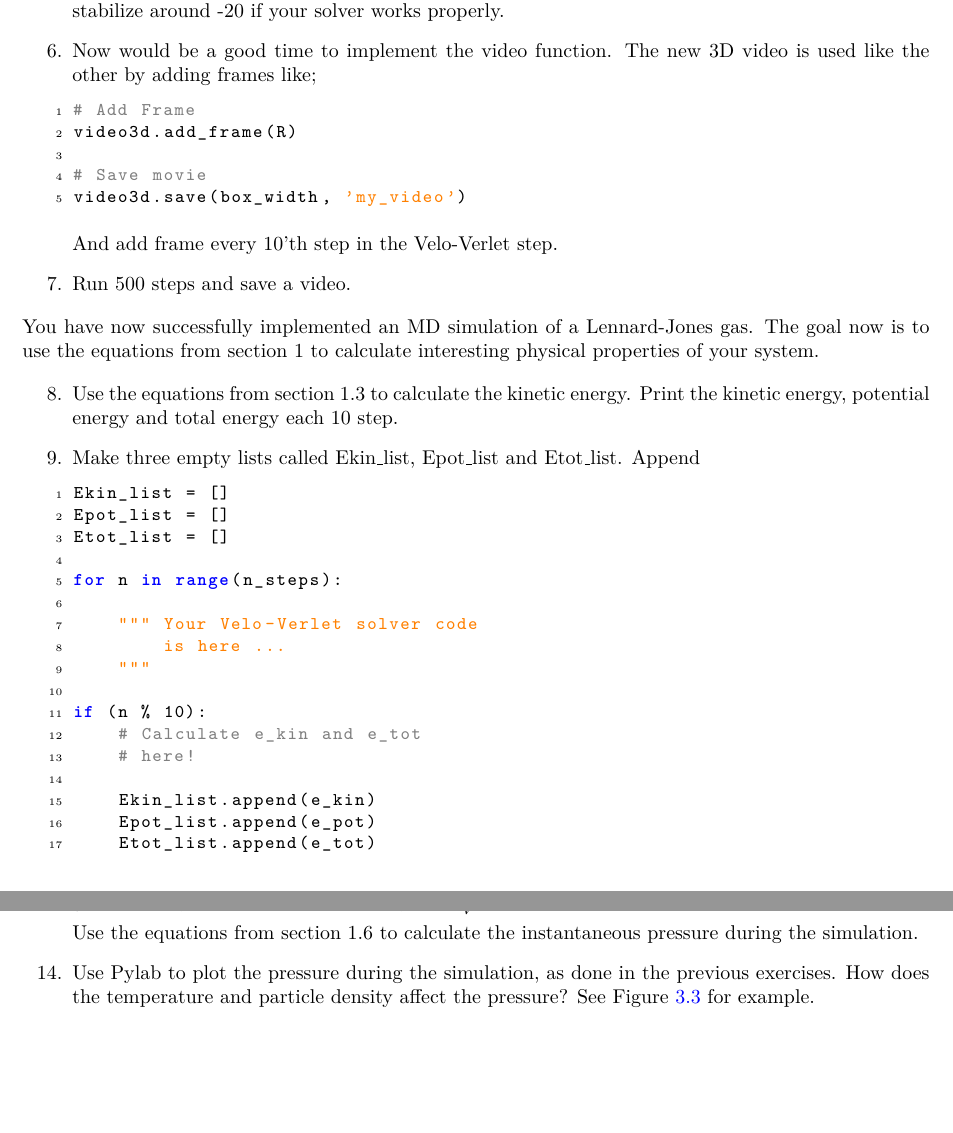
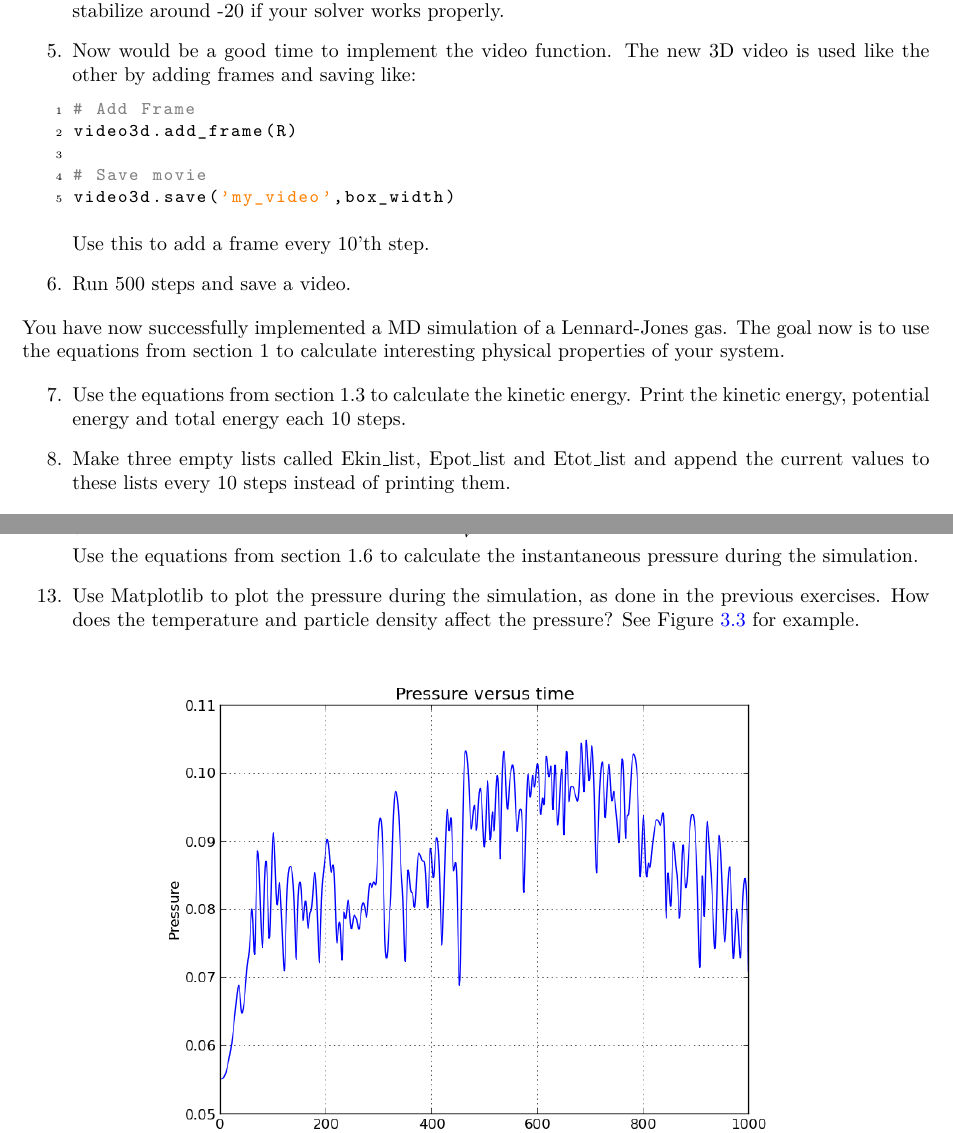
Before and after one commit to jensengroup/molstat, a LaTeX problem sheet (week_4/handout/exercise_4.tex): two parts of pages 6 and 7 of 8 before the commit and two parts of pages 6 and 8 of 8 after it, joined at a grey line, cut so that both start at the same text. Compiled offline with pdfLaTeX.

Commit message:
small change to video3d.py. Went through handout 4, which still needs some love me thinks

```diff
--- a/week_4/handout/exercise_4.tex
+++ b/week_4/handout/exercise_4.tex
@@ -552,58 +551,37 @@ for n in range(n_steps):
         stabilize around -20 if your solver works properly.
 
     \item Now would be a good time to implement the video function.
-        The new 3D video is used like the other by adding frames like;
+        The new 3D video is used like the other by adding frames and saving like:
 
 \begin{lstlisting}
 # Add Frame
 video3d.add_frame(R)
 
 # Save movie
-video3d.save(box_width, 'my_video')
+video3d.save('my_video',box_width)
 
 \end{lstlisting}
 
-        And add frame every 10'th step in the Velo-Verlet step.
+        Use this to add a frame every 10'th step.
 
     \item Run 500 steps and save a video.
 
 \end{enumerate}
 
 
-You have now successfully implemented an MD simulation of a Lennard-Jones gas.
+You have now successfully implemented a MD simulation of a Lennard-Jones gas.
 The goal now is to use the equations from section 1 to calculate interesting
 physical properties of your system.
 
 \begin{enumerate}
-    \setcounter{enumi}{7}
+    \setcounter{enumi}{6}
 
     \item Use the equations from section 1.3 to calculate the kinetic energy.
         Print the kinetic energy, potential energy and total energy each 10
-        step.
+        steps.
 
-    \item Make three empty lists called Ekin\_list, Epot\_list and Etot\_list.
-        Append
-
-\begin{lstlisting}[language=python]
-Ekin_list = []
-Epot_list = []
-Etot_list = []
-
-for n in range(n_steps):
-
-    """ Your Velo-Verlet solver code
-        is here ...
-    """
-
-if (n % 10):
-    # Calculate e_kin and e_tot
-    # here!
-
-    Ekin_list.append(e_kin)
-    Epot_list.append(e_pot)
-    Etot_list.append(e_tot)
-\end{lstlisting}
+    \item Make three empty lists called Ekin\_list, Epot\_list and Etot\_list and append
+        the current values to these lists every 10 steps instead of printing them.
 
     \item Run your simulation for 10,000 steps. Do not save a video, since this
-        will take several minutes to compile. Use Pylab to make a plot of the
-        energies vs. time.:
+        will take several minutes to compile. Use Matplotlib to make a plot of the
@@ -659,7 +639,7 @@ pylab.savefig("my_energy.png")
 
     Use the equations from section 1.6 to calculate the instantaneous pressure during the simulation.
 
-    \item Use Pylab to plot the pressure during the simulation, as done in the
+    \item Use Matplotlib to plot the pressure during the simulation, as done in the
         previous exercises. How does the temperature and particle density
         affect the pressure? See Figure \ref{fig:pressure} for example.
 
```
Also changed, not shown: week_4/handout/exercise_4.pdf, week_4/handout/exercise_4.tex (27 more changed lines), 4 other files.
